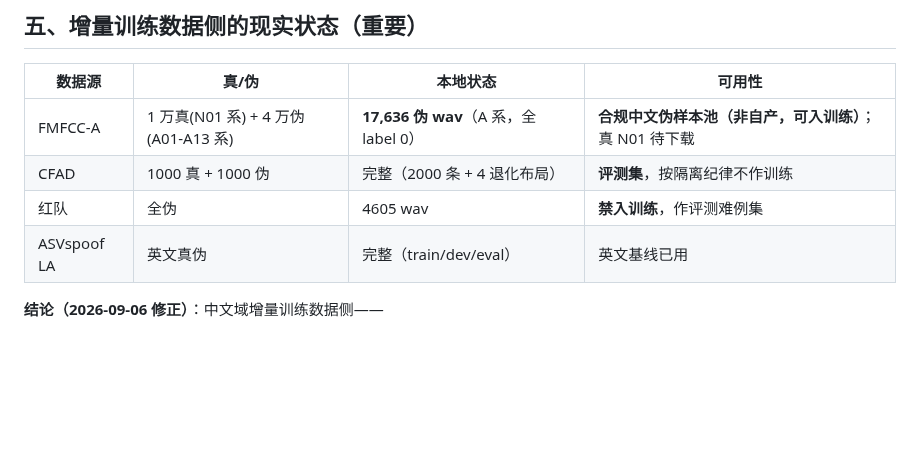
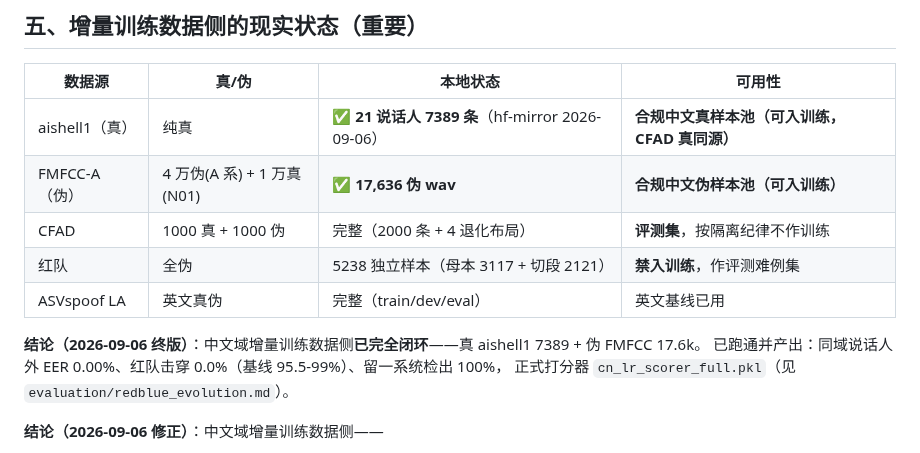
Before and after one commit to Liiiyonx/vericall, a Markdown page: docs/redteam_asset_inventory.md, the part around the change. GitHub-like rendering; blank space fills up the shorter version.

Commit message:
docs: 交接+资产盘点更新(红蓝第1轮/aishell数据/正式打分器)

```diff
--- a/docs/redteam_asset_inventory.md
+++ b/docs/redteam_asset_inventory.md
@@ -44,10 +44,15 @@
 
 | 数据源 | 真/伪 | 本地状态 | 可用性 |
 |---|---|---|---|
-| FMFCC-A | 1 万真(N01 系) + 4 万伪(A01-A13 系) | **17,636 伪 wav**（A 系，全 label 0） | **合规中文伪样本池（非自产，可入训练）**；真 N01 待下载 |
+| aishell1（真） | 纯真 | ✅ **21 说话人 7389 条**（hf-mirror 2026-09-06） | **合规中文真样本池（可入训练，CFAD 真同源）** |
+| FMFCC-A（伪） | 4 万伪(A 系) + 1 万真(N01) | ✅ **17,636 伪 wav** | **合规中文伪样本池（可入训练）** |
 | CFAD | 1000 真 + 1000 伪 | 完整（2000 条 + 4 退化布局） | **评测集**，按隔离纪律不作训练 |
-| 红队 | 全伪 | 4605 wav | **禁入训练**，作评测难例集 |
+| 红队 | 全伪 | 5238 独立样本（母本 3117 + 切段 2121） | **禁入训练**，作评测难例集 |
 | ASVspoof LA | 英文真伪 | 完整（train/dev/eval） | 英文基线已用 |
+
+**结论（2026-09-06 终版）**：中文域增量训练数据侧**已完全闭环**——真 aishell1 7389 + 伪 FMFCC 17.6k。
+已跑通并产出：同域说话人外 EER 0.00%、红队击穿 0.0%（基线 95.5-99%）、留一系统检出 100%，
+正式打分器 `cn_lr_scorer_full.pkl`（见 `evaluation/redblue_evolution.md`）。
 
 **结论（2026-09-06 修正）**：中文域增量训练数据侧——
 - **伪侧已足**：FMFCC-A 17.6k 伪样本（A 系攻击）可入训练管线（合规、非自产），红队仅作评测；
```
Also changed, not shown: docs/会话存档/2026-09-06_会话收口交接.md (+2 -1 lines).
